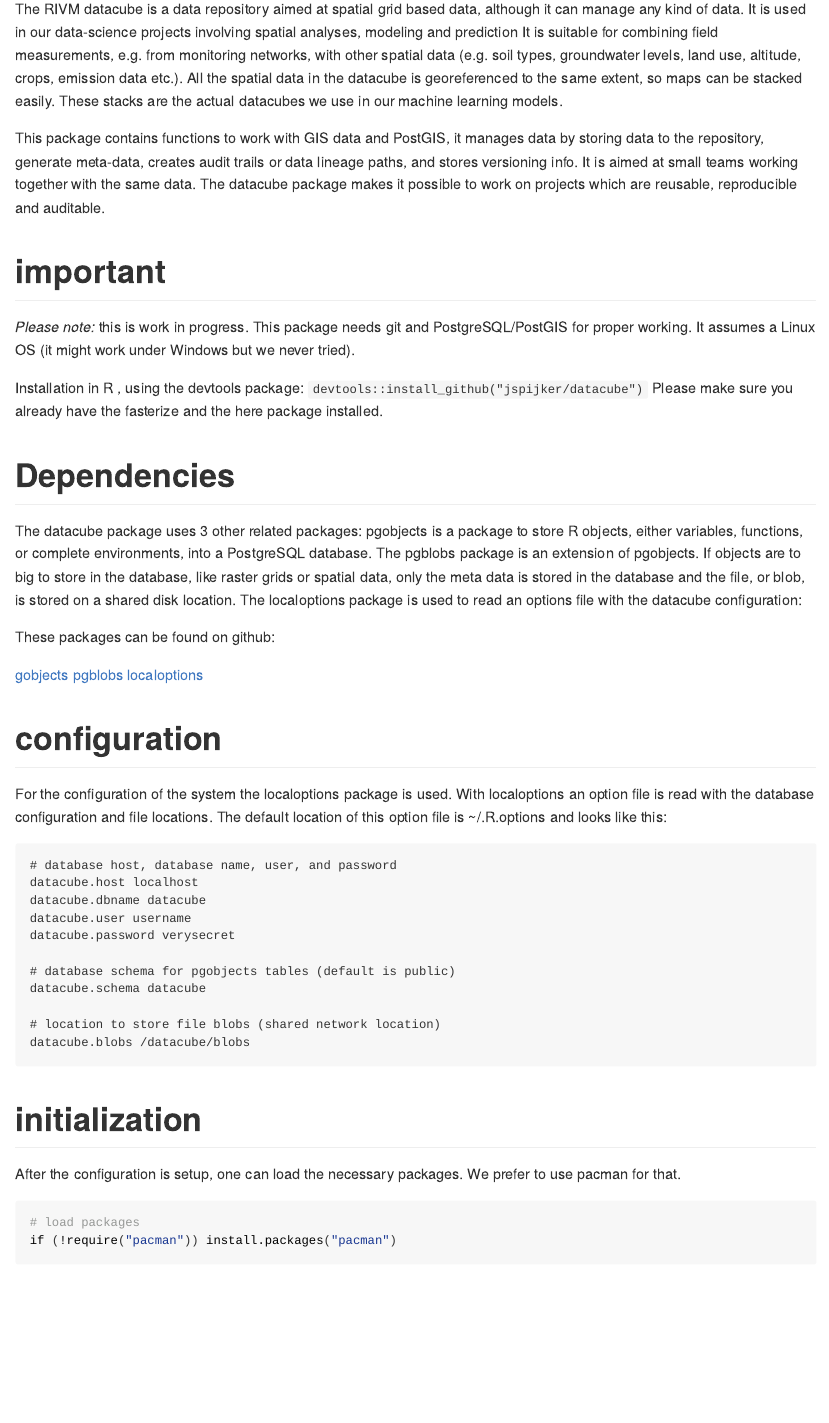
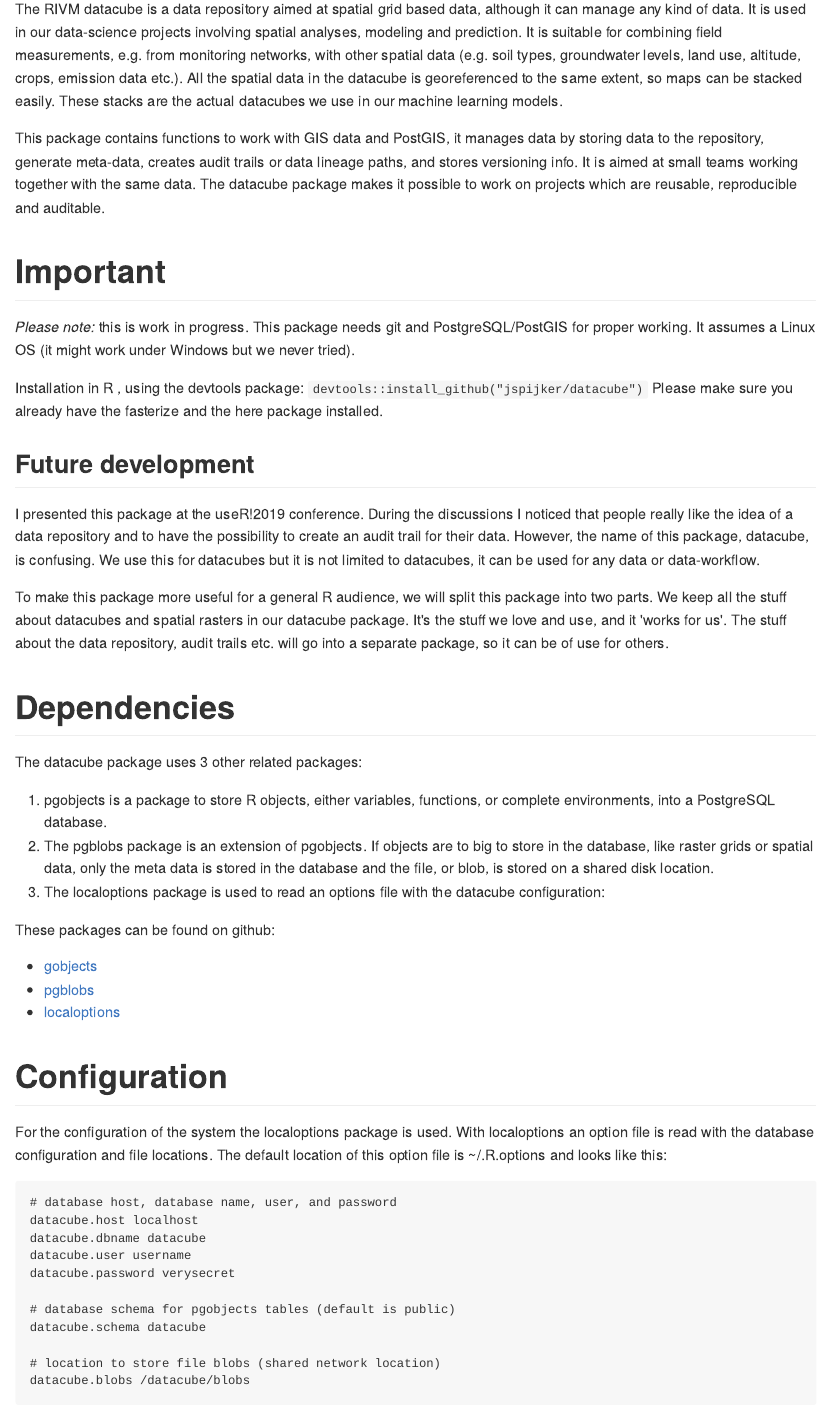
Before and after one commit to jspijker/datacube, an R Markdown document (README.Rmd): the page in a window 1100 px wide, from 110 px down. The pictures show the output file README.html that the author committed with the source, opened offline; long lines of code are wrapped.

Commit message:
Updated the README, fixed typo's and added section about future development.

````diff
--- a/README.Rmd
+++ b/README.Rmd
@@ -6,7 +6,7 @@ output: rmarkdown::github_document
 
 The RIVM datacube is a data repository aimed at spatial grid based data,
 although it can manage any kind of data. It is used in our data-science
-projects involving spatial analyses, modeling and prediction It is
+projects involving spatial analyses, modeling and prediction. It is
 suitable for combining field measurements, e.g. from monitoring networks,
 with other spatial data (e.g. soil types, groundwater levels, land use,
 altitude, crops,  emission data etc.). All the spatial data in the
@@ -21,7 +21,7 @@ versioning info. It is aimed at small teams working together with the
 same data. The datacube package makes it possible to work on projects
 which are reusable, reproducible and auditable.
 
-# important
+# Important
 
 *Please note:* this is work in progress. This package needs git and
 PostgreSQL/PostGIS for proper working. It assumes a Linux OS (it might
@@ -32,27 +32,38 @@ Installation in R , using the devtools package:
 Please make sure you already have the fasterize and the here package
 installed.
 
+## Future development
 
+I presented this package at the useR!2019 conference. During the
+discussions I noticed that people really like the idea of a data
+repository and to have the possibility to create an audit trail for
+their data. However, the name of this package, datacube, is confusing.
+We use this for datacubes but it is not limited to datacubes, it can
+be used for any data or data-workflow.
+
+To make this package more useful for a general R audience, we will split
+this package into two parts. We keep all the stuff about datacubes and
+spatial rasters in our datacube package. It's the stuff we love and use,
+and it 'works for us'. The stuff about the data repository, audit trails
+etc. will go into a separate package, so it can be of use for others.
 
 # Dependencies
 
-The datacube package uses 3 other related packages: pgobjects is a package
-to store R objects, either variables, functions, or complete environments,
-into a PostgreSQL database. The pgblobs package is an extension of
-pgobjects. If objects are to big to store in the database, like raster
-grids or spatial data, only the meta data is stored in the database and
-the file, or blob, is stored on a shared disk location. The localoptions
-package is used to read an options file with the datacube configuration:
+The datacube package uses 3 other related packages:
+
+ 1. pgobjects is a package to store R objects, either variables, functions, or complete environments, into a PostgreSQL database.
+ 2. The pgblobs package is an extension of pgobjects. If objects are to big to store in the database, like raster grids or spatial data, only the meta data is stored in the database and the file, or blob, is stored on a shared disk location.
+ 3.   The localoptions package is used to read an options file with the datacube configuration:
 
 These packages can be found on github:
 
-[gobjects](https://github.com/jspijker/pgobjects)
-[pgblobs](https://github.com/jspijker/pgblobs)
-[localoptions](https://github.com/jspijker/localoptions)
+ * [gobjects](https://github.com/jspijker/pgobjects)
+ * [pgblobs](https://github.com/jspijker/pgblobs)
+ * [localoptions](https://github.com/jspijker/localoptions)
 
 
 
-# configuration
+# Configuration
 
 For the configuration of the system the localoptions package is used.
 With localoptions an option file is read with the database
@@ -77,6 +100,6 @@ datacube.blobs /datacube/blobs
 # initialization
 
-After the configuration is setup, one can load the necessary packages.
+After the database is setup, one can load the necessary packages.
 We prefer to use pacman for that.
 
 ```{r}
````
Also changed, not shown: README.html, README.md, README.Rmd (16 more changed lines).
